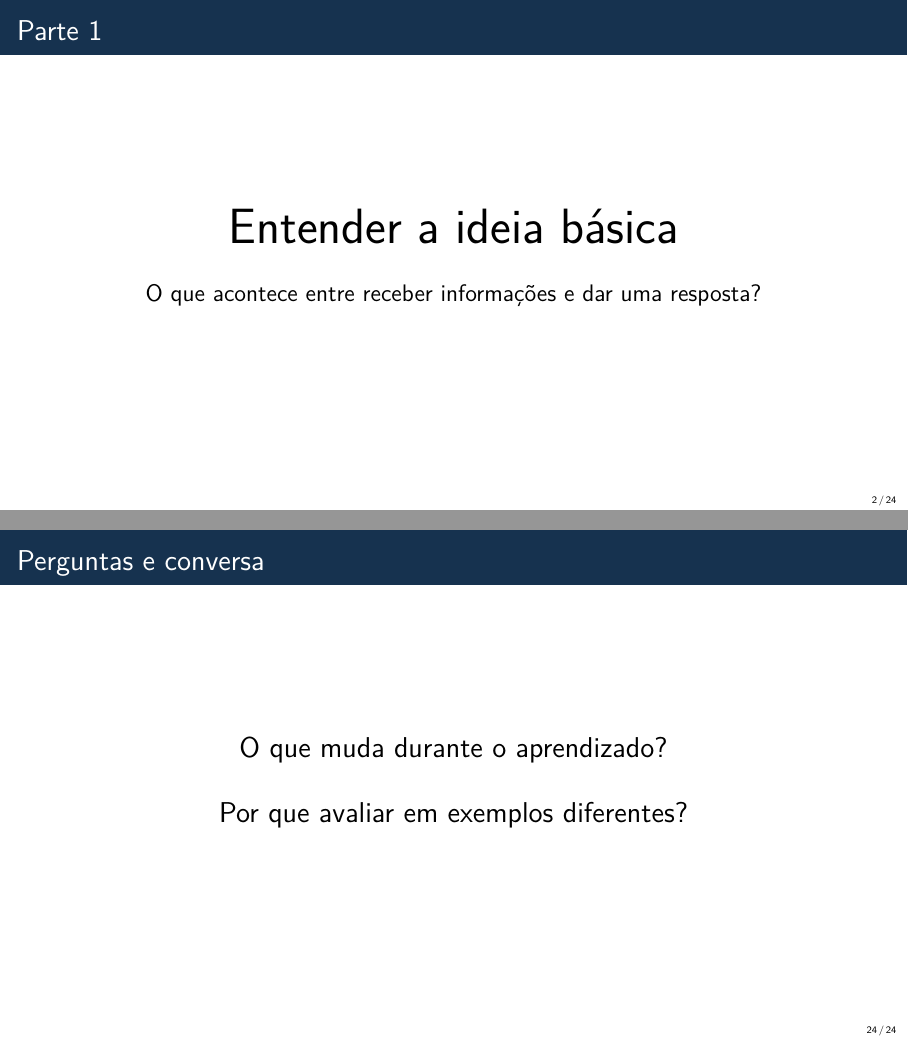
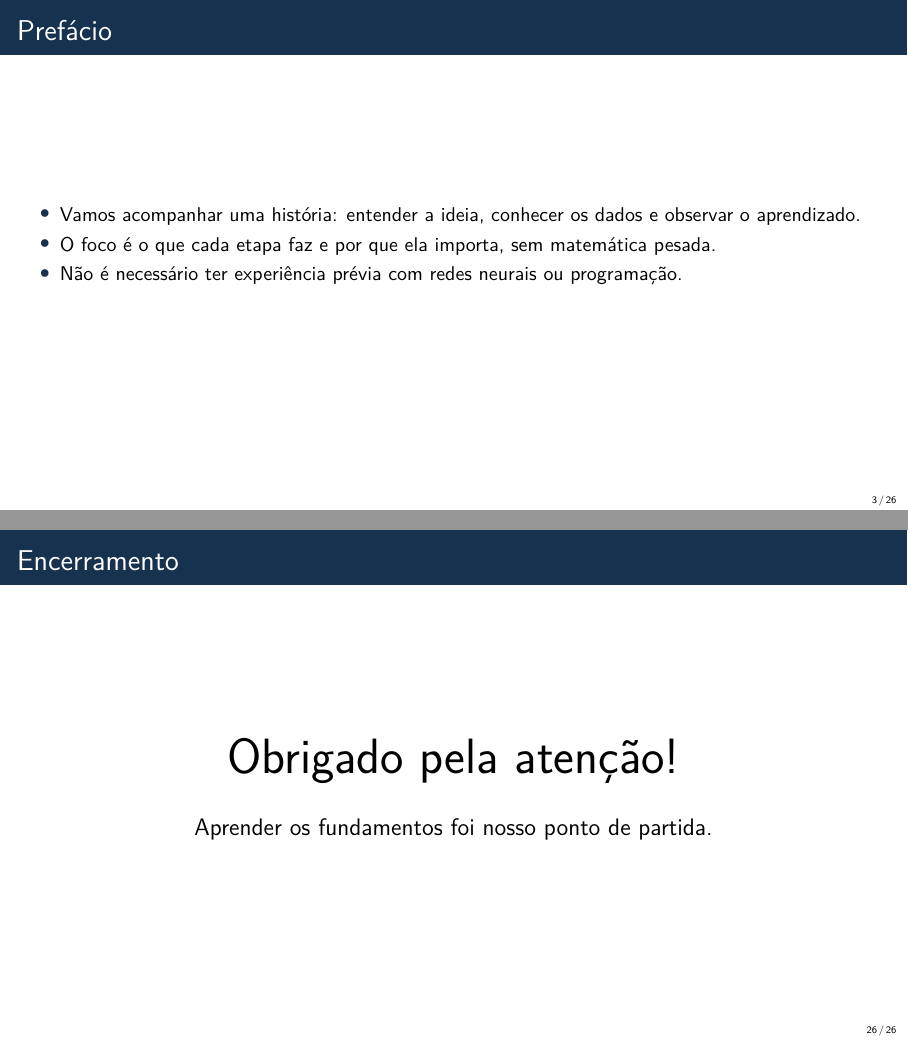
Before and after one commit to jp-tedesco/MLP-from-Scratch, LaTeX slides (docs/slides/slides_pt.tex): pages 2 and 24 of 24 before the commit and pages 3 and 26 of 26 after it, joined at a grey line. Compiled offline with pdfLaTeX.

Commit message:
docs(slides): add cover preface and closing while preserving content

```diff
--- a/docs/slides/slides_pt.tex
+++ b/docs/slides/slides_pt.tex
@@ -28,6 +31,16 @@
 \medskip{\small\insertauthor\par\insertdate}
 \note{45 segundos. Comece pelo objetivo de aprender, e não pela taxa de acerto. Escolhemos um problema acessível para observar o processo completo. Apresente a equipe apenas na versão acadêmica.}
 \end{frame}
+
+\begin{frame}{Prefácio}
+\begin{itemize}
+\item Vamos acompanhar uma história: entender a ideia, conhecer os dados e observar o aprendizado.
+\item O foco é o que cada etapa faz e por que ela importa, sem matemática pesada.
+\item Não é necessário ter experiência prévia com redes neurais ou programação.
+\end{itemize}
+\note{30 segundos. Explique brevemente como acompanhar a apresentação, sem repetir a motivação. Convide o público a entender a finalidade das etapas, em vez de memorizar termos técnicos.}\end{frame}
+
+
 
 \section{Parte 1: Como uma rede neural funciona}
 \begin{frame}{Parte 1}
@@ -235,9 +248,8 @@
 \note{Tempo de fala: 90 segundos. Retome a motivação do primeiro slide. Conectamos conceitos a previsões e erros observáveis. Há 24 testes da implementação, mas verificar os cálculos não garante desempenho em qualquer situação. Próximos passos seriam repetir o treinamento e avaliar outras condições de escrita.}
 \end{frame}
 
-\begin{frame}{Perguntas e conversa}
-\begin{center}\Large O que muda durante o aprendizado?\par\vspace{.5cm}Por que avaliar em exemplos diferentes?\end{center}
-\note{205 segundos na versão principal; 85 na acadêmica. Use essas perguntas apenas se o público não trouxer dúvidas. Deixe as pessoas explicarem com suas palavras e conecte as respostas às conexões, aos erros e ao teste separado.}
-\end{frame}
+\begin{frame}{Encerramento}
+\begin{center}\vspace{.4cm}{\Huge Obrigado pela atenção!}\par\vspace{.6cm}{\large Aprender os fundamentos foi nosso ponto de partida.}\end{center}
+\note{145 segundos na versão principal; 25 segundos na acadêmica. Agradeça ao público e abra espaço para dúvidas finais. A capa e o prefácio acrescentam um minuto, descontado do tempo anterior de conversa para manter a apresentação perto de trinta minutos.}\end{frame}
 
 \end{document}
```
Also changed, not shown: docs/slides/slides_en.tex (+16 -4 lines), CHANGELOG.md, README.md, docs/slides/README.md, docs/slides/slides_en.pdf, docs/slides/slides_pt.pdf, docs/slides/slides_pt.tex (3 more changed lines).
